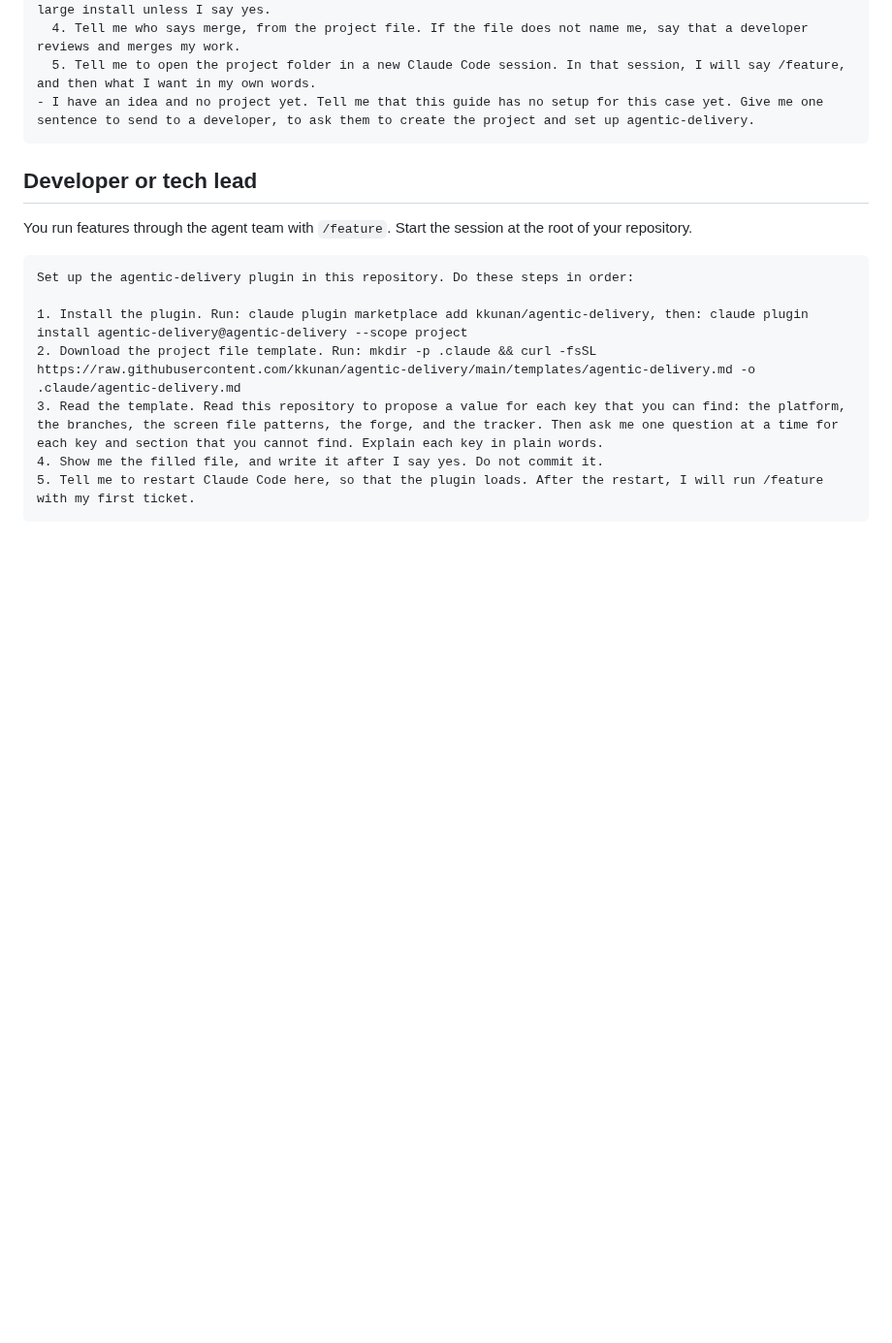
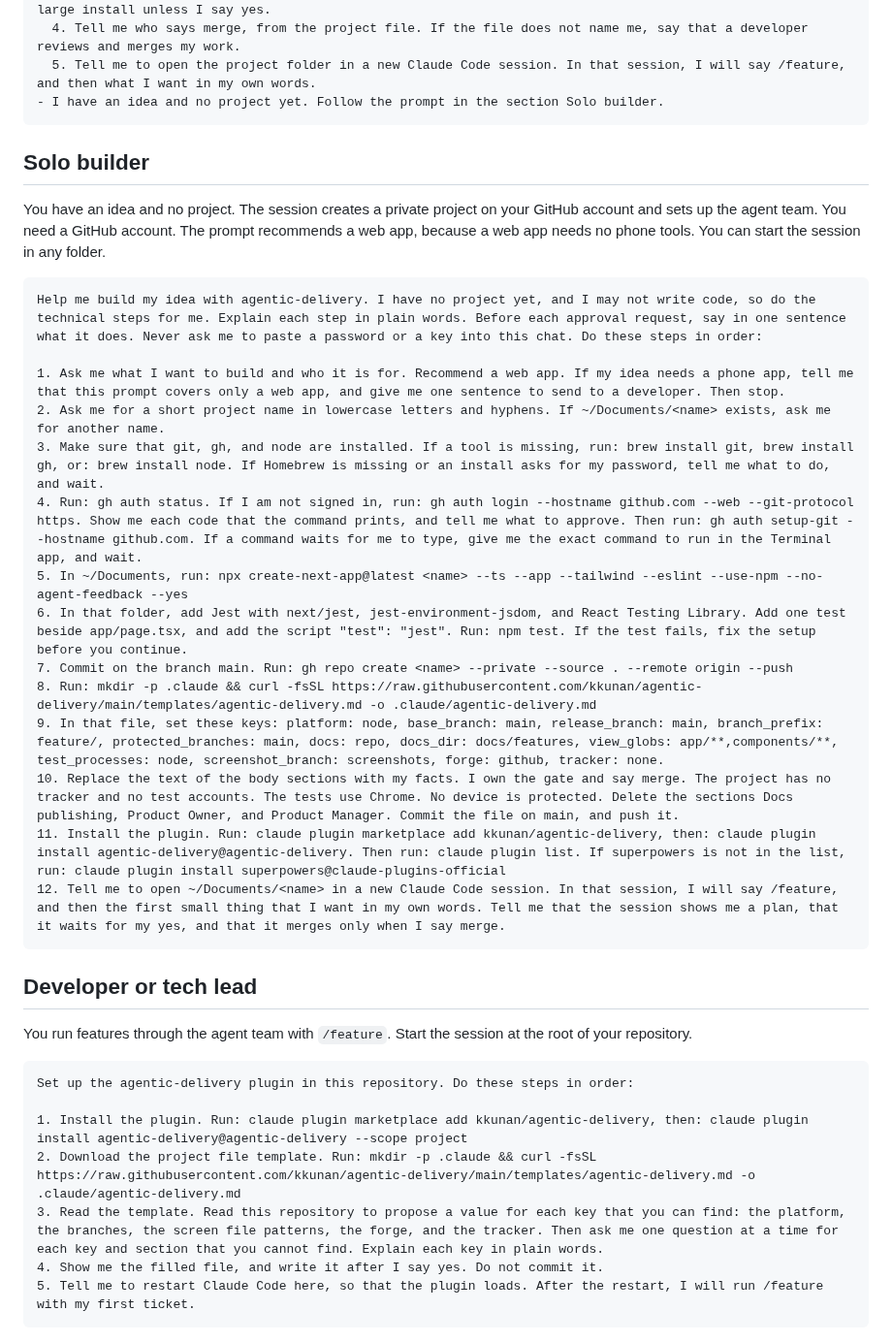
Before and after one commit to kkunan/agentic-delivery, a Markdown page: docs/get-started.md, the part around the change. Shown at 97% size. Rendered like a GitHub page; blank space fills up the shorter version.

Commit message:
Add a solo builder setup to the get-started guide
The prompt creates a private web project on GitHub, fills in the project
file, and installs the plugin.

Co-Authored-By: Claude <noreply@anthropic.com>

````diff
--- a/docs/get-started.md
+++ b/docs/get-started.md
@@ -31,7 +31,28 @@ Help me start with agentic-delivery. I do not write code, so do the technical st
   3. Read the platform key in .claude/agentic-delivery.md, and find out which build tools that platform needs. If a tool is missing, name it, and give me one sentence to send to the developer. Do not start a large install unless I say yes.
   4. Tell me who says merge, from the project file. If the file does not name me, say that a developer reviews and merges my work.
   5. Tell me to open the project folder in a new Claude Code session. In that session, I will say /feature, and then what I want in my own words.
-- I have an idea and no project yet. Tell me that this guide has no setup for this case yet. Give me one sentence to send to a developer, to ask them to create the project and set up agentic-delivery.
+- I have an idea and no project yet. Follow the prompt in the section Solo builder.
+```
+
+## Solo builder
+
+You have an idea and no project. The session creates a private project on your GitHub account and sets up the agent team. You need a GitHub account. The prompt recommends a web app, because a web app needs no phone tools. You can start the session in any folder.
+
+```text
+Help me build my idea with agentic-delivery. I have no project yet, and I may not write code, so do the technical steps for me. Explain each step in plain words. Before each approval request, say in one sentence what it does. Never ask me to paste a password or a key into this chat. Do these steps in order:
+
+1. Ask me what I want to build and who it is for. Recommend a web app. If my idea needs a phone app, tell me that this prompt covers only a web app, and give me one sentence to send to a developer. Then stop.
+2. Ask me for a short project name in lowercase letters and hyphens. If ~/Documents/<name> exists, ask me for another name.
+3. Make sure that git, gh, and node are installed. If a tool is missing, run: brew install git, brew install gh, or: brew install node. If Homebrew is missing or an install asks for my password, tell me what to do, and wait.
+4. Run: gh auth status. If I am not signed in, run: gh auth login --hostname github.com --web --git-protocol https. Show me each code that the command prints, and tell me what to approve. Then run: gh auth setup-git --hostname github.com. If a command waits for me to type, give me the exact command to run in the Terminal app, and wait.
+5. In ~/Documents, run: npx create-next-app@latest <name> --ts --app --tailwind --eslint --use-npm --no-agent-feedback --yes
+6. In that folder, add Jest with next/jest, jest-environment-jsdom, and React Testing Library. Add one test beside app/page.tsx, and add the script "test": "jest". Run: npm test. If the test fails, fix the setup before you continue.
+7. Commit on the branch main. Run: gh repo create <name> --private --source . --remote origin --push
+8. Run: mkdir -p .claude && curl -fsSL https://raw.githubusercontent.com/kkunan/agentic-delivery/main/templates/agentic-delivery.md -o .claude/agentic-delivery.md
+9. In that file, set these keys: platform: node, base_branch: main, release_branch: main, branch_prefix: feature/, protected_branches: main, docs: repo, docs_dir: docs/features, view_globs: app/**,components/**, test_processes: node, screenshot_branch: screenshots, forge: github, tracker: none.
+10. Replace the text of the body sections with my facts. I own the gate and say merge. The project has no tracker and no test accounts. The tests use Chrome. No device is protected. Delete the sections Docs publishing, Product Owner, and Product Manager. Commit the file on main, and push it.
+11. Install the plugin. Run: claude plugin marketplace add kkunan/agentic-delivery, then: claude plugin install agentic-delivery@agentic-delivery. Then run: claude plugin list. If superpowers is not in the list, run: claude plugin install superpowers@claude-plugins-official
+12. Tell me to open ~/Documents/<name> in a new Claude Code session. In that session, I will say /feature, and then the first small thing that I want in my own words. Tell me that the session shows me a plan, that it waits for my yes, and that it merges only when I say merge.
 ```
 
 ## Developer or tech lead
````
